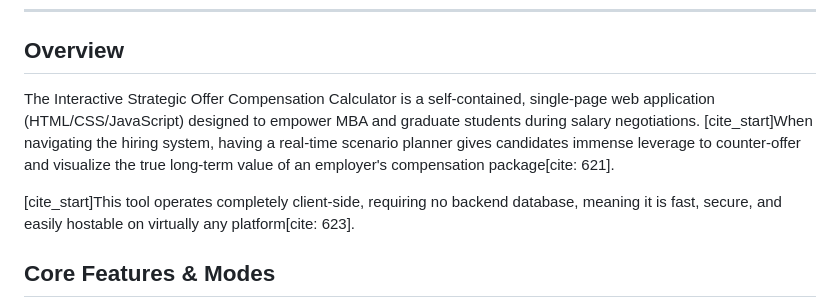
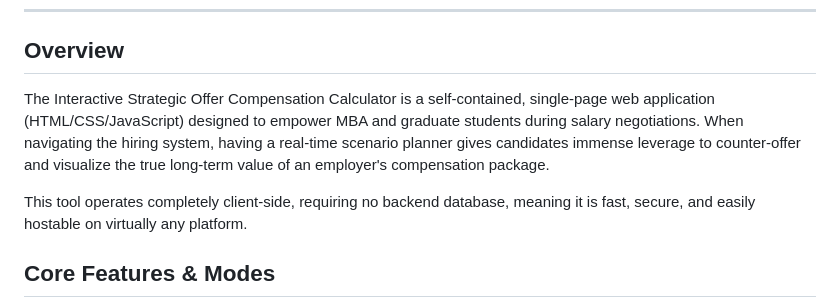
Before and after one commit to coryjburk/compensation-intelligence-framework-vg, a Markdown page: README.md, the part around the change. GitHub-like rendering.

```diff
--- a/README.md
+++ b/README.md
@@ -10,9 +10,9 @@
 
 
 ## Overview
-The Interactive Strategic Offer Compensation Calculator is a self-contained, single-page web application (HTML/CSS/JavaScript) designed to empower MBA and graduate students during salary negotiations. [cite_start]When navigating the hiring system, having a real-time scenario planner gives candidates immense leverage to counter-offer and visualize the true long-term value of an employer's compensation package[cite: 621].
+The Interactive Strategic Offer Compensation Calculator is a self-contained, single-page web application (HTML/CSS/JavaScript) designed to empower MBA and graduate students during salary negotiations. When navigating the hiring system, having a real-time scenario planner gives candidates immense leverage to counter-offer and visualize the true long-term value of an employer's compensation package.
 
-[cite_start]This tool operates completely client-side, requiring no backend database, meaning it is fast, secure, and easily hostable on virtually any platform[cite: 623].
+This tool operates completely client-side, requiring no backend database, meaning it is fast, secure, and easily hostable on virtually any platform.
 
 ## Core Features & Modes
 To provide accurate modeling across different employer types, the application is divided into two distinct analytical modes:
```
